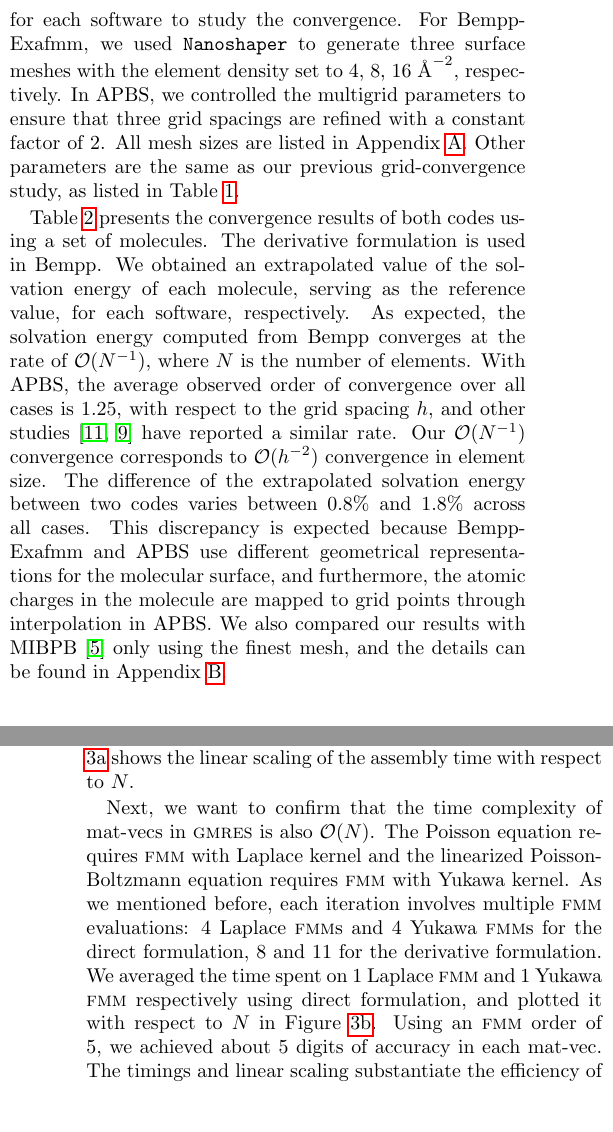
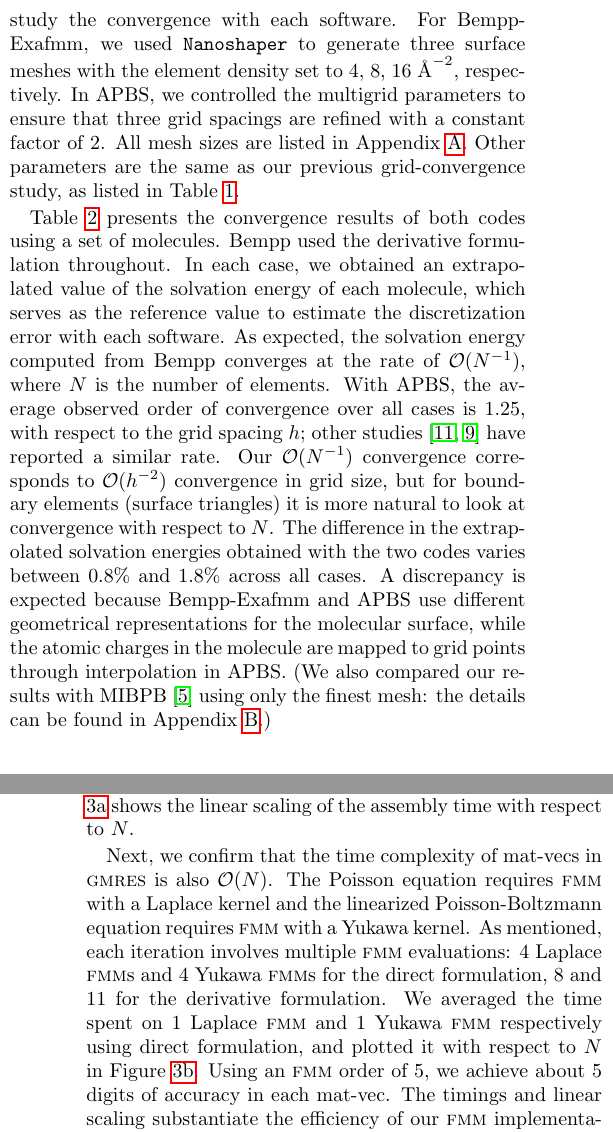
Before and after one commit to barbagroup/bempp_exafmm_paper, a LaTeX document (tex/main.tex, which reads tex/results.tex): two parts of the columns of pages 4 and 6 of 16, joined at a grey line, cut at the place of the change, the shorter picture padded with empty space. Compiled offline with pdfLaTeX.

Commit message:
minor edits

```diff
--- a/tex/results.tex
+++ b/tex/results.tex
@@ -153,21 +153,21 @@ Both convergence results provide solution verification, and are evidence that ou
 \paragraph{Comparison with trusted community software} \label{comparison}
 We build more confidence on Bempp-Exafmm by comparing our results with a well-established finite-difference code APBS (version 1.5), using 5PTI and 8 other molecules.
 We prepared the molecular structures using the \texttt{charmm} force field.
-For each molecule, we created three successive meshes for each software to study the convergence.
+For each molecule, we created three successive meshes to study the convergence with each software.
 For Bempp-Exafmm, we used \texttt{Nanoshaper} to generate three surface meshes with the element density set to 4, 8, 16 ${\si{\angstrom}}^{-2}$, respectively.
 In APBS, we controlled the multigrid parameters to ensure that three grid spacings are refined with a constant factor of 2.
 All mesh sizes are listed in Appendix \ref{sec:apbs_mesh}.
 Other parameters are the same as our previous grid-convergence study, as listed in Table \ref{tab:convergence}.
 
 Table \ref{tab:APBS_result} presents the convergence results of both codes using a set of molecules.
-The derivative formulation is used in Bempp.
-We obtained an extrapolated value of the solvation energy of each molecule, serving as the reference value, for each software, respectively.
+Bempp used the derivative formulation throughout.
+In each case, we obtained an extrapolated value of the solvation energy of each molecule, which serves as the reference value to estimate the discretization error with each software.
 As expected, the solvation energy computed from Bempp converges at the rate of $\mathcal{O}(N^{-1})$, where $N$ is the number of elements.
-With APBS, the average observed order of convergence over all cases is 1.25, with respect to the grid spacing $h$, and other studies \cite{CooperBardhanBarba2014,GengKrasny2013} have reported a similar rate.
-Our $\mathcal{O}(N^{-1})$ convergence corresponds to $\mathcal{O}(h^{-2})$ convergence in element size.
-The difference of the extrapolated solvation energy between two codes varies between 0.8\% and 1.8\% across all cases.
-This discrepancy is expected because Bempp-Exafmm and APBS use different geometrical representations for the molecular surface, and furthermore, the atomic charges in the molecule are mapped to grid points through interpolation in APBS.
-We also compared our results with MIBPB \cite{chen2011mibpb} only using the finest mesh, and the details can be found in Appendix \ref{sec:comp_mibpb}.
+With APBS, the average observed order of convergence over all cases is 1.25, with respect to the grid spacing $h$; other studies \cite{CooperBardhanBarba2014,GengKrasny2013} have reported a similar rate.
+Our $\mathcal{O}(N^{-1})$ convergence corresponds to $\mathcal{O}(h^{-2})$ convergence in grid size, but for boundary elements (surface triangles) it is more natural to look at convergence with respect to $N$.
+The difference in the extrapolated solvation energies obtained with the two codes varies between 0.8\% and 1.8\% across all cases.
+A discrepancy is expected because Bempp-Exafmm and APBS use different geometrical representations for the molecular surface, while the atomic charges in the molecule are mapped to grid points through interpolation in APBS.
+(We also compared our results with MIBPB \cite{chen2011mibpb} using only the finest mesh: the details can be found in Appendix \ref{sec:comp_mibpb}.)
 
 \begin{table*}[]
     \centering
@@ -245,11 +245,11 @@ As for the assembly time, the derivative formulation is about $2\times$ slower,
 In addition, the two hypersingular operators make it even more involved.
 Figure \ref{fig:sphere_assembly_time} shows the linear scaling of the assembly time with respect to $N$.
 
-Next, we want to confirm that the time complexity of mat-vecs in \gmres is also $\mathcal{O}(N)$.
-The Poisson equation requires \fmm with Laplace kernel and the linearized Poisson-Boltzmann equation requires \fmm with Yukawa kernel.
-As we mentioned before, each iteration involves multiple \fmm evaluations: 4 Laplace {\fmm}s and 4 Yukawa {\fmm}s for the direct formulation, 8 and 11 for the derivative formulation.
+Next, we confirm that the time complexity of mat-vecs in \gmres is also $\mathcal{O}(N)$.
+The Poisson equation requires \fmm with a Laplace kernel and the linearized Poisson-Boltzmann equation requires \fmm with a Yukawa kernel.
+As mentioned, each iteration involves multiple \fmm evaluations: 4 Laplace {\fmm}s and 4 Yukawa {\fmm}s for the direct formulation, 8 and 11 for the derivative formulation.
 We averaged the time spent on 1 Laplace \fmm and 1 Yukawa \fmm respectively using direct formulation, and plotted it with respect to $N$ in Figure \ref{fig:sphere_fmm}.
-Using an \fmm order of 5, we achieved about 5 digits of accuracy in each mat-vec.
+Using an \fmm order of 5, we achieve about 5 digits of accuracy in each mat-vec.
 The timings and linear scaling substantiate the efficiency of our \fmm implementation.
 In the largest case with over 12 million quadrature points, one Laplace \fmm costs $2.1$s and one Yukawa \fmm costs $5.4$s to compute.
 
```
Also changed, not shown: tex/results.tex (4 more changed lines).
